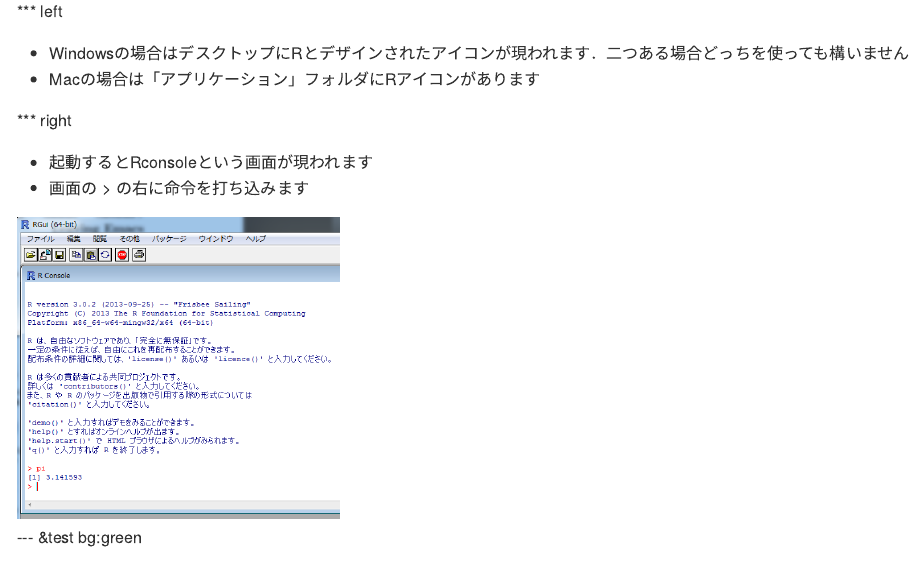
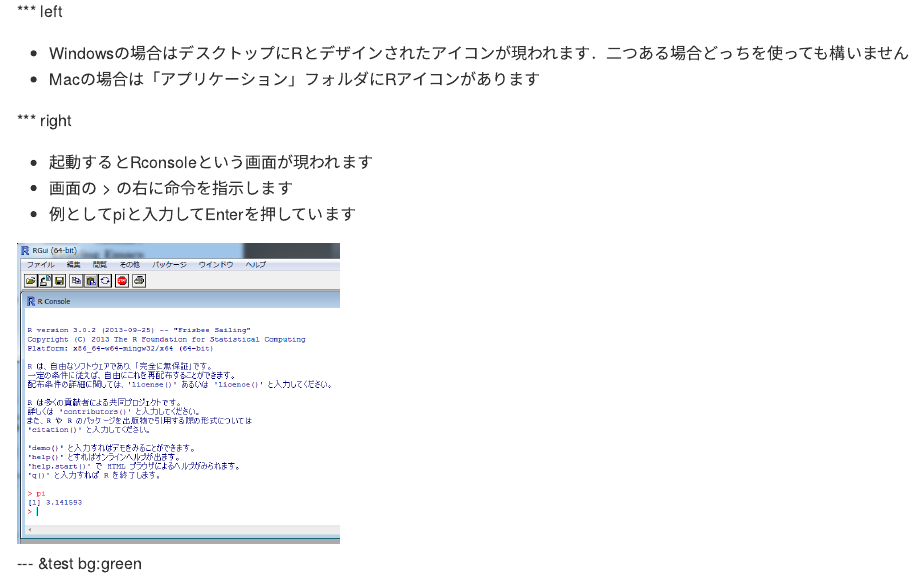
Before and after one commit to ishida-m/misaki, an R Markdown document (index.Rmd): the page in a window 1100 px wide, from 1020 px down. The pictures show the output file index.md that the author committed with the source, drawn offline in the style of GitHub.

Commit message:
publishing deck

```diff
--- a/index.Rmd
+++ b/index.Rmd
@@ -52,7 +52,8 @@
 *** right
 
 - 起動するとRconsoleという画面が現われます
-- 画面の > の右に命令を打ち込みます
+- 画面の > の右に命令を指示します
+- 例としてpiと入力してEnterを押しています
 
 <img src="img/pi.png" alt="Pi" style="width: 320px;"/>
 
```
Also changed, not shown: index.html, index.md, index.Rmd (5 more changed lines).
